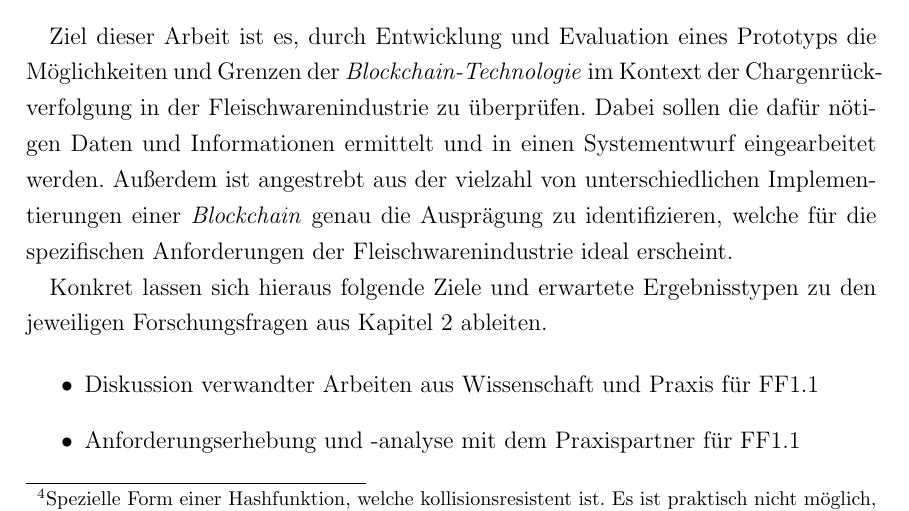
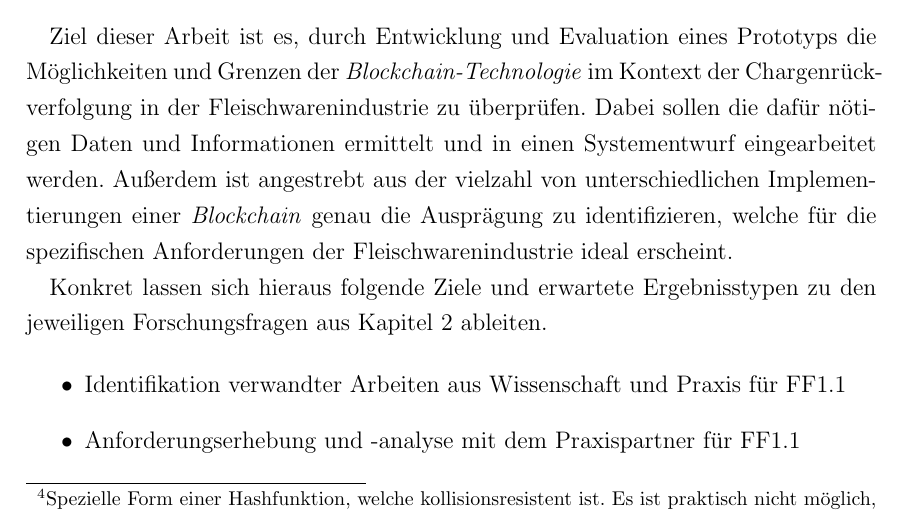
Before and after one commit to nimble-123/masterthesis, a LaTeX document (proposal/proposal.tex, which reads proposal/chapters/60_objectives.tex): part of page 8 of 13, cut so that both start at the same text. Compiled offline with pdfLaTeX.

Commit message:
chore(objectives): change discussion to identification of related work

```diff
--- a/proposal/chapters/60_objectives.tex
+++ b/proposal/chapters/60_objectives.tex
@@ -9,7 +9,7 @@ Ziel dieser Arbeit ist es, durch Entwicklung und Evaluation eines Prototyps die
 Konkret lassen sich hieraus folgende Ziele und erwartete Ergebnisstypen zu den jeweiligen Forschungsfragen aus Kapitel \ref{Problemstellung} ableiten.
 
 \begin{itemize}
-  \item Diskussion verwandter Arbeiten aus Wissenschaft und Praxis für FF1.1
+  \item Identifikation verwandter Arbeiten aus Wissenschaft und Praxis für FF1.1
   \item Anforderungserhebung und -analyse mit dem Praxispartner für FF1.1
   \begin{itemize}
     \item Funktional
```
Also changed, not shown: proposal/proposal.pdf.
